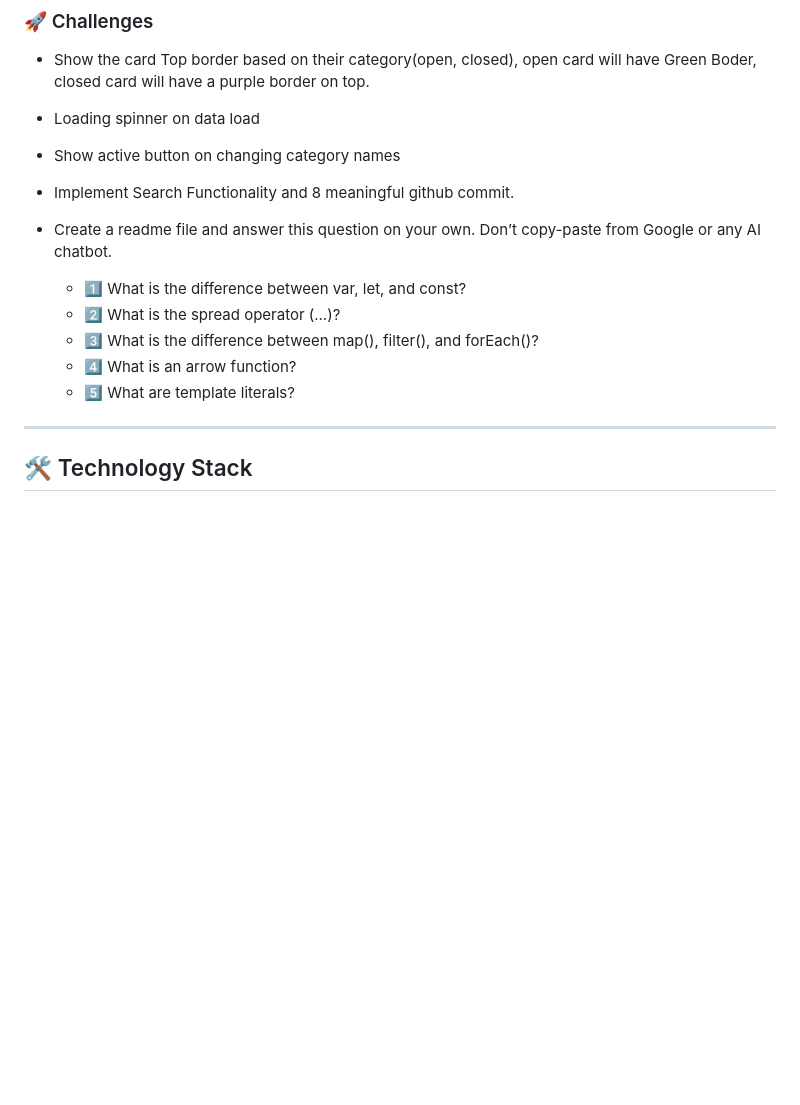
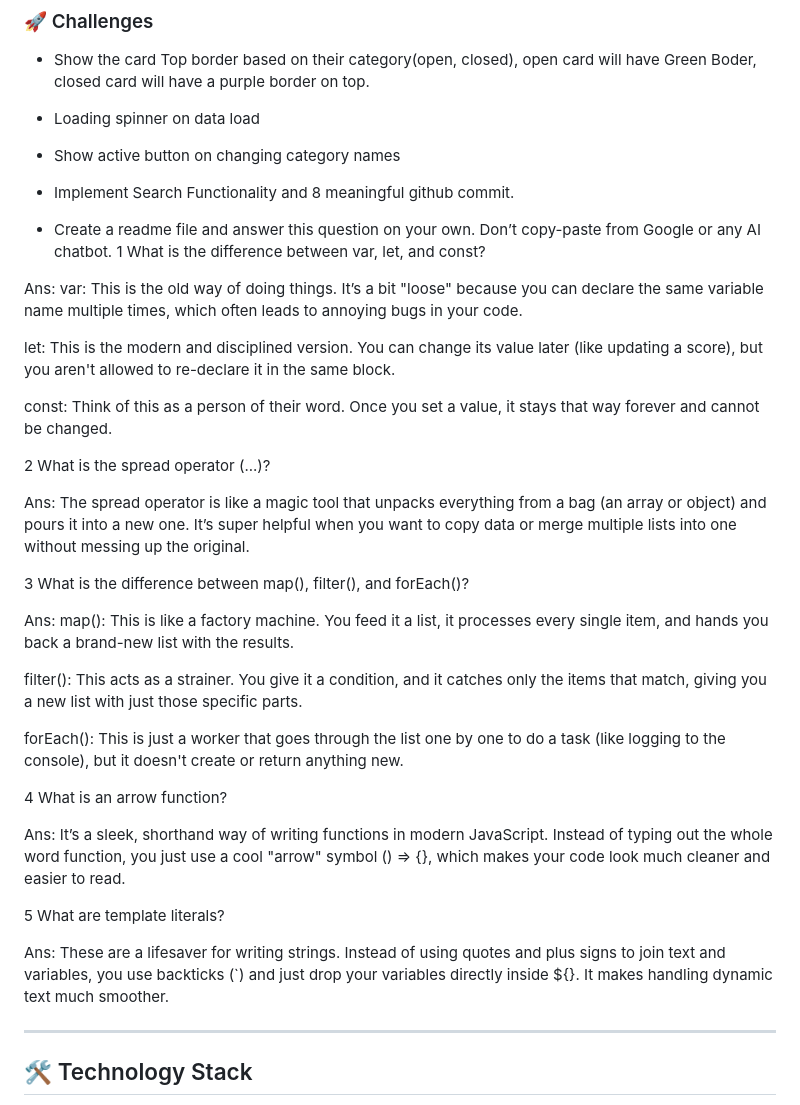
Before and after one commit to Sumaiya-Akter-Shetu/github-issue-tracker, a Markdown page: README.md, the part around the change. Drawn GitHub-style; blank space fills up the shorter version.

```diff
--- a/README.md
+++ b/README.md
@@ -84,12 +84,38 @@
 - Implement Search Functionality and 8 meaningful github commit.
 
 - Create a readme file and answer this question on your own. Don’t copy-paste from Google or any AI chatbot.
-    - 1️⃣ What is the difference between var, let, and const?
-    - 2️⃣ What is the spread operator (...)?
-    - 3️⃣ What is the difference between map(), filter(), and forEach()?
-    - 4️⃣ What is an arrow function?
-    - 5️⃣ What are template literals?
+    1 What is the difference between var, let, and const?
 
+Ans:
+var: This is the old way of doing things. It’s a bit "loose" because you can declare the same variable name multiple times, which often leads to annoying bugs in your code.
+
+let: This is the modern and disciplined version. You can change its value later (like updating a score), but you aren't allowed to re-declare it in the same block.
+
+const: Think of this as a person of their word. Once you set a value, it stays that way forever and cannot be changed.
+
+2 What is the spread operator (...)?
+
+Ans:
+The spread operator is like a magic tool that unpacks everything from a bag (an array or object) and pours it into a new one. It’s super helpful when you want to copy data or merge multiple lists into one without messing up the original.
+
+3 What is the difference between map(), filter(), and forEach()?
+
+Ans:
+map(): This is like a factory machine. You feed it a list, it processes every single item, and hands you back a brand-new list with the results.
+
+filter(): This acts as a strainer. You give it a condition, and it catches only the items that match, giving you a new list with just those specific parts.
+
+forEach(): This is just a worker that goes through the list one by one to do a task (like logging to the console), but it doesn't create or return anything new.
+
+4 What is an arrow function?
+
+Ans:
+It’s a sleek, shorthand way of writing functions in modern JavaScript. Instead of typing out the whole word function, you just use a cool "arrow" symbol () => {}, which makes your code look much cleaner and easier to read.
+
+5 What are template literals?
+
+Ans:
+These are a lifesaver for writing strings. Instead of using quotes and plus signs to join text and variables, you use backticks (`) and just drop your variables directly inside ${}. It makes handling dynamic text much smoother.
 
 ---
 
```
